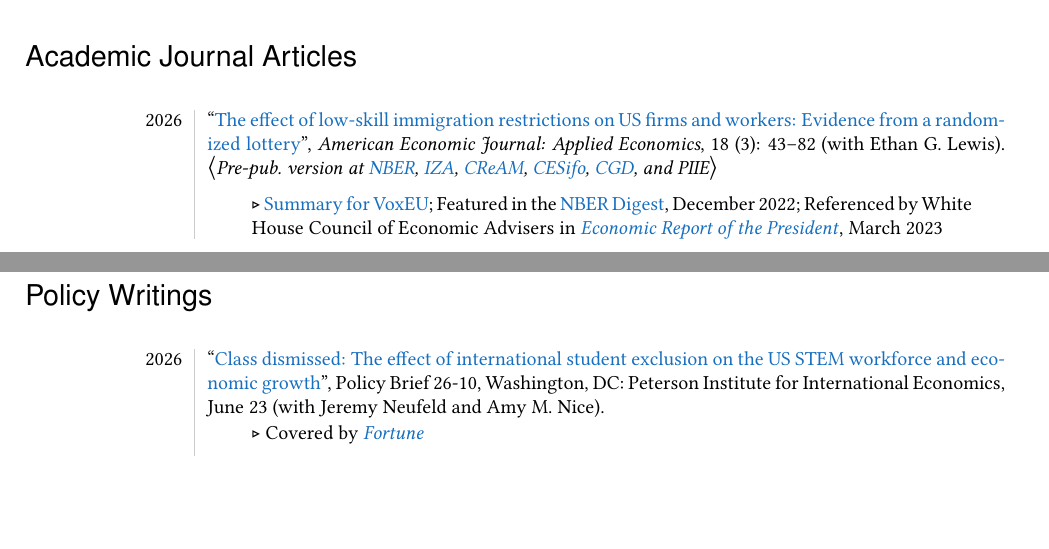
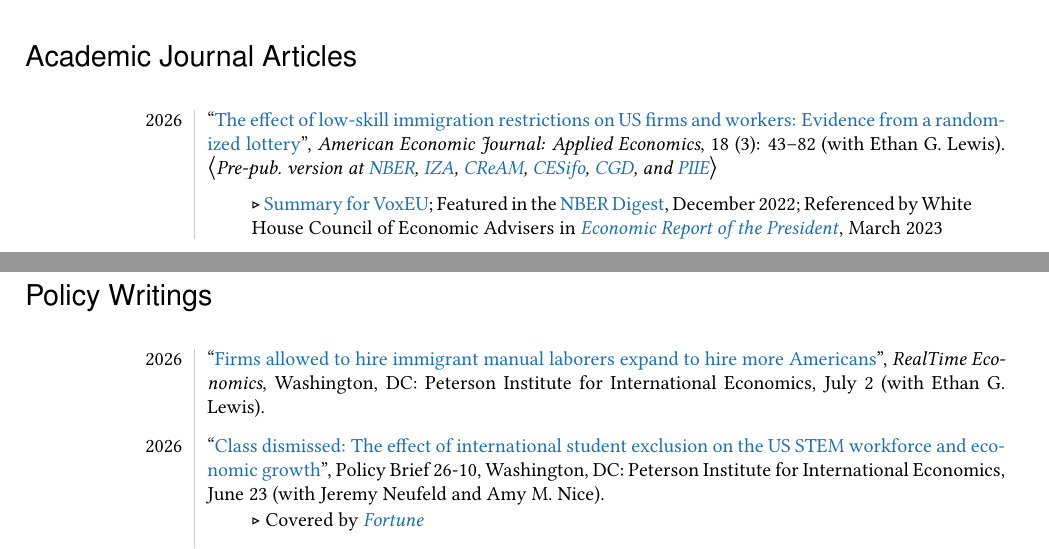
Before and after one commit to mcleme25/mcleme25.github.io, a LaTeX CV (files/cv.tex): two parts of pages 1 and 8 of 16 before the commit and two parts of pages 1 and 8 of 17 after it, joined at a grey line, cut so that both start at the same text, the shorter picture padded with empty space. Compiled offline with pdfLaTeX.

Commit message:
CV update PIIE new products

```diff
--- a/files/cv.tex
+++ b/files/cv.tex
@@ -168,7 +168,7 @@
 %\vspace{+3mm}
 \endhead
 
-2026 & ``\href{http://doi.org/10.1257/app.20250049}{The effect of low-skill immigration restrictions on US firms and workers: Evidence from a randomized lottery}'',  \textit{American Economic Journal: Applied Economics}, 18 (3): 43--82 (with Ethan G.\ Lewis). $\big \langle$\textit{Pre-pub.\ version at \href{https://www.nber.org/papers/w30589}{NBER}, \href{https://www.iza.org/publications/dp/15667}{IZA}, \href{https://www.cream-migration.org/publ_uploads/CDP_24_22.pdf}{CReAM}, \href{https://www.cesifo.org/en/publications/2022/working-paper/effect-low-skill-immigration-restrictions-us-firms-and-workers}{CESifo}, \href{https://www.cgdev.org/publication/effect-low-skill-immigration-restrictions-us-firms-and-workers-evidence-randomized}{CGD}, and PIIE}$\big \rangle$\\
+2026 & ``\href{http://doi.org/10.1257/app.20250049}{The effect of low-skill immigration restrictions on US firms and workers: Evidence from a randomized lottery}'',  \textit{American Economic Journal: Applied Economics}, 18 (3): 43--82 (with Ethan G.\ Lewis). $\big \langle$\textit{Pre-pub.\ version at \href{https://www.nber.org/papers/w30589}{NBER}, \href{https://www.iza.org/publications/dp/15667}{IZA}, \href{https://www.cream-migration.org/publ_uploads/CDP_24_22.pdf}{CReAM}, \href{https://www.cesifo.org/en/publications/2022/working-paper/effect-low-skill-immigration-restrictions-us-firms-and-workers}{CESifo}, \href{https://www.cgdev.org/publication/effect-low-skill-immigration-restrictions-us-firms-and-workers-evidence-randomized}{CGD}, and \href{https://www.piie.com/publications/working-papers/2026/effect-low-skill-immigration-restrictions-us-firms-and-workers}{PIIE}}$\big \rangle$\\
 &\\[-1ex]
 & \phantom{xxxx} \begin{minipage}{5in}$\triangleright$ \href{https://cepr.org/voxeu/columns/restricting-hiring-low-skill-immigrants-hurts-firms-and-does-not-benefit-native-born}{Summary for VoxEU}; Featured in the \href{https://www.nber.org/digest/202212/low-skill-foreign-employees-impacts-us-firms-and-workers}{NBER Digest}, December 2022;  Referenced by White House Council of Economic Advisers in  \href{https://www.whitehouse.gov/wp-content/uploads/2023/03/ERP-2023.pdf}{\textit{Economic Report of the President}}, March 2023 \end{minipage} \\[+.25ex]
 
@@ -529,7 +529,10 @@
 %\vspace{+3mm}
 \endhead
 
+2026 & ``\href{https://www.piie.com/blogs/realtime-economics/2026/firms-allowed-hire-immigrant-manual-laborers-expand-hire-more}{Firms allowed to hire immigrant manual laborers expand to hire more Americans}'', \textit{RealTime Economics}, Washington, DC: Peterson Institute for International Economics, July 2 (with Ethan G.\ Lewis).\\
 
+
+&\\[-1ex]
 
 
 2026 & ``\href{https://www.piie.com/publications/policy-briefs/2026/class-dismissed-effect-international-student-exclusion-us-stem}{Class dismissed: The effect of international student exclusion on the US STEM workforce and economic growth}'', Policy Brief 26-10, Washington, DC: Peterson Institute for International Economics, June 23 (with Jeremy Neufeld and Amy M.\ Nice).\\
```
Also changed, not shown: files/cv.pdf, 3 other files.
